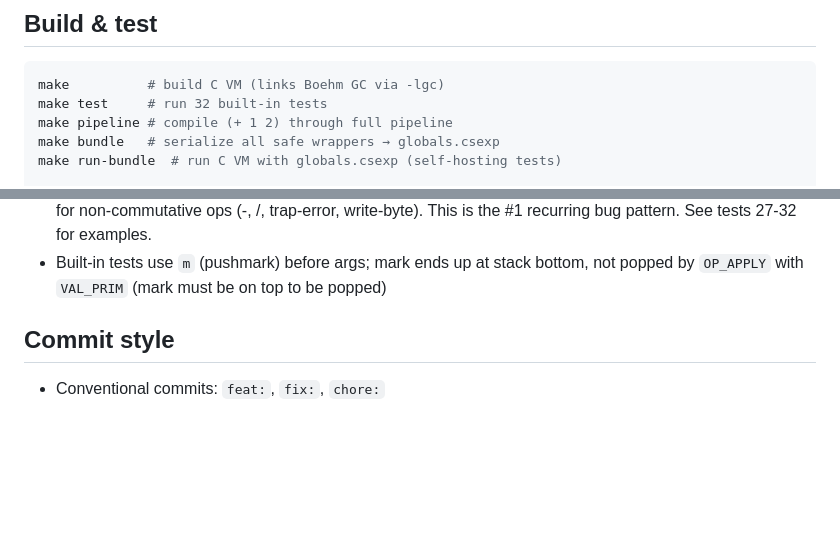
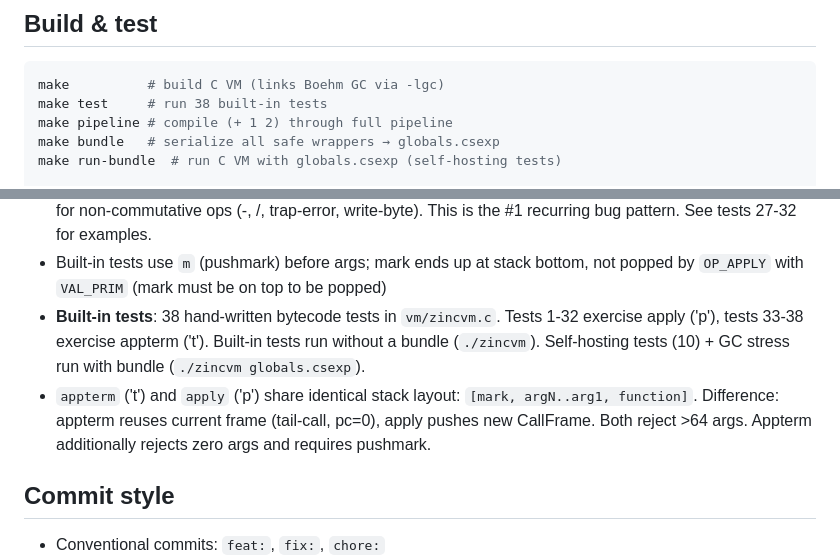
Before and after one commit to fixpoint-linux/shen-meta, a Markdown page: AGENTS.md, 2 parts joined by grey strips. GitHub-like rendering; blank space fills up the shorter version.

Commit message:
docs: update AGENTS.md — 38 built-in tests, appterm conventions, test structure

````diff
--- a/AGENTS.md
+++ b/AGENTS.md
@@ -4,7 +4,7 @@
 
 ```sh
 make          # build C VM (links Boehm GC via -lgc)
-make test     # run 32 built-in tests
+make test     # run 38 built-in tests
 make pipeline # compile (+ 1 2) through full pipeline
 make bundle   # serialize all safe wrappers → globals.csexp
 make run-bundle  # run C VM with globals.csexp (self-hosting tests)
@@ -249,6 +249,14 @@ The old `./zincvm globals.csexp -d <name>` flag still works for quick inspection
   This is the #1 recurring bug pattern. See tests 27-32 for examples.
 - Built-in tests use `m` (pushmark) before args; mark ends up at stack bottom,
   not popped by `OP_APPLY` with `VAL_PRIM` (mark must be on top to be popped)
+- **Built-in tests**: 38 hand-written bytecode tests in `vm/zincvm.c`.
+  Tests 1-32 exercise apply ('p'), tests 33-38 exercise appterm ('t').
+  Built-in tests run without a bundle (`./zincvm`). Self-hosting tests
+  (10) + GC stress run with bundle (`./zincvm globals.csexp`).
+- `appterm` ('t') and `apply` ('p') share identical stack layout:
+  `[mark, argN..arg1, function]`. Difference: appterm reuses current frame
+  (tail-call, pc=0), apply pushes new CallFrame. Both reject >64 args.
+  Appterm additionally rejects zero args and requires pushmark.
 
 ## Commit style
 
````
